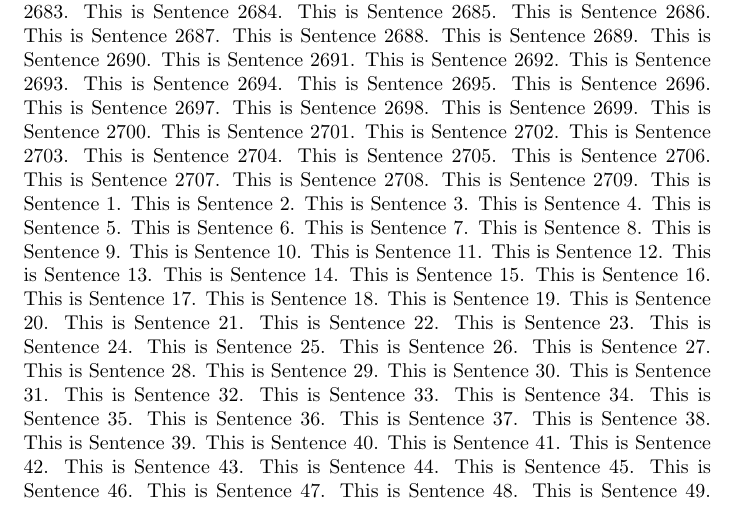
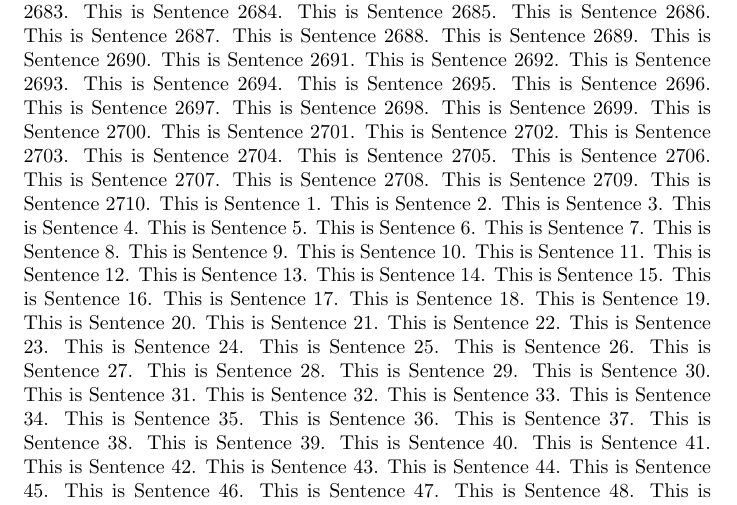
Before and after one commit to aki-nishimura/stats-comp-algo-software-2024, a LaTeX problem sheet (homework/git_experiment_copy/foo.tex): part of page 18 of 22, cut so that both start at the same text. Compiled offline with pdfLaTeX.

Commit message:
Add sentence 2710 to TeX file

```diff
--- a/homework/git_experiment_copy/foo.tex
+++ b/homework/git_experiment_copy/foo.tex
@@ -2717,6 +2717,7 @@ This is Sentence 2706.
 This is Sentence 2707.
 This is Sentence 2708.
 This is Sentence 2709.
+This is Sentence 2710.
 This is Sentence 1.
 This is Sentence 2.
 This is Sentence 3.
```
